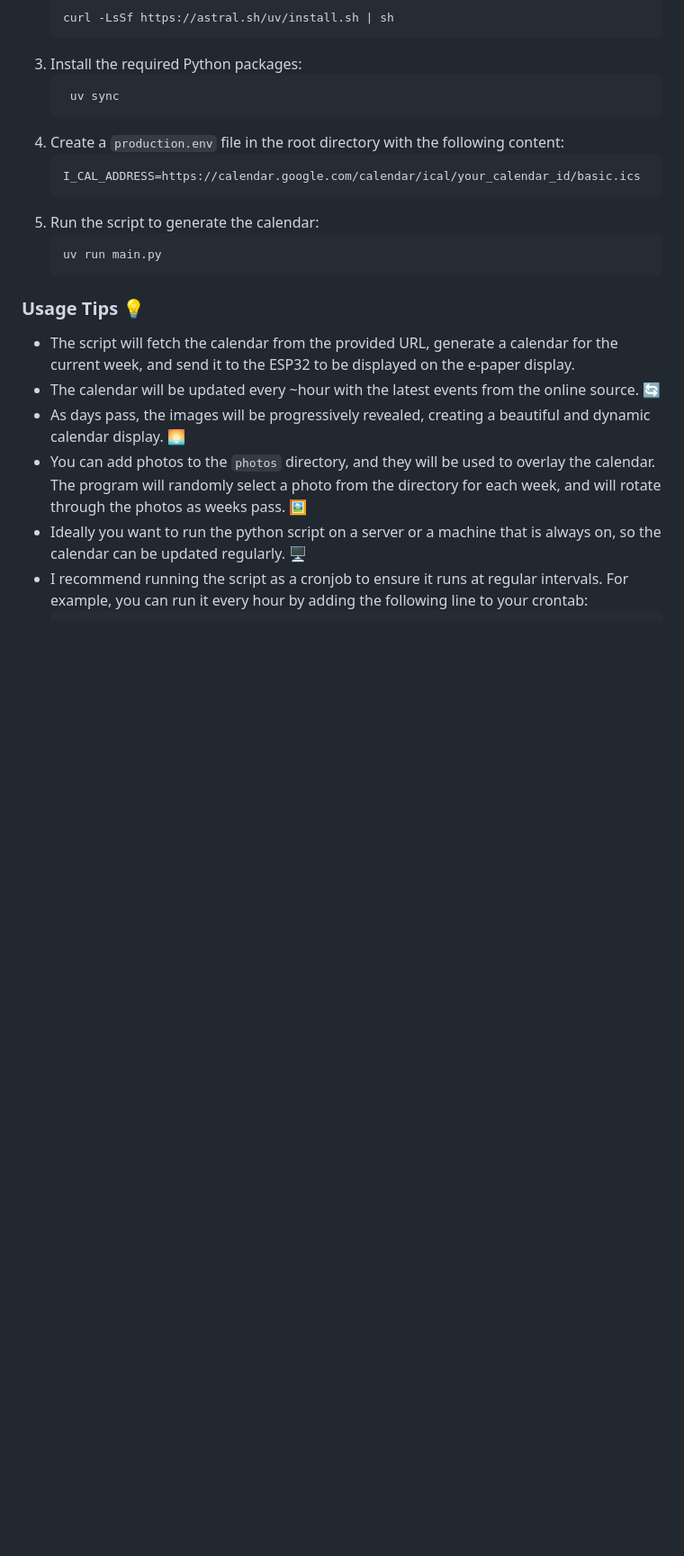
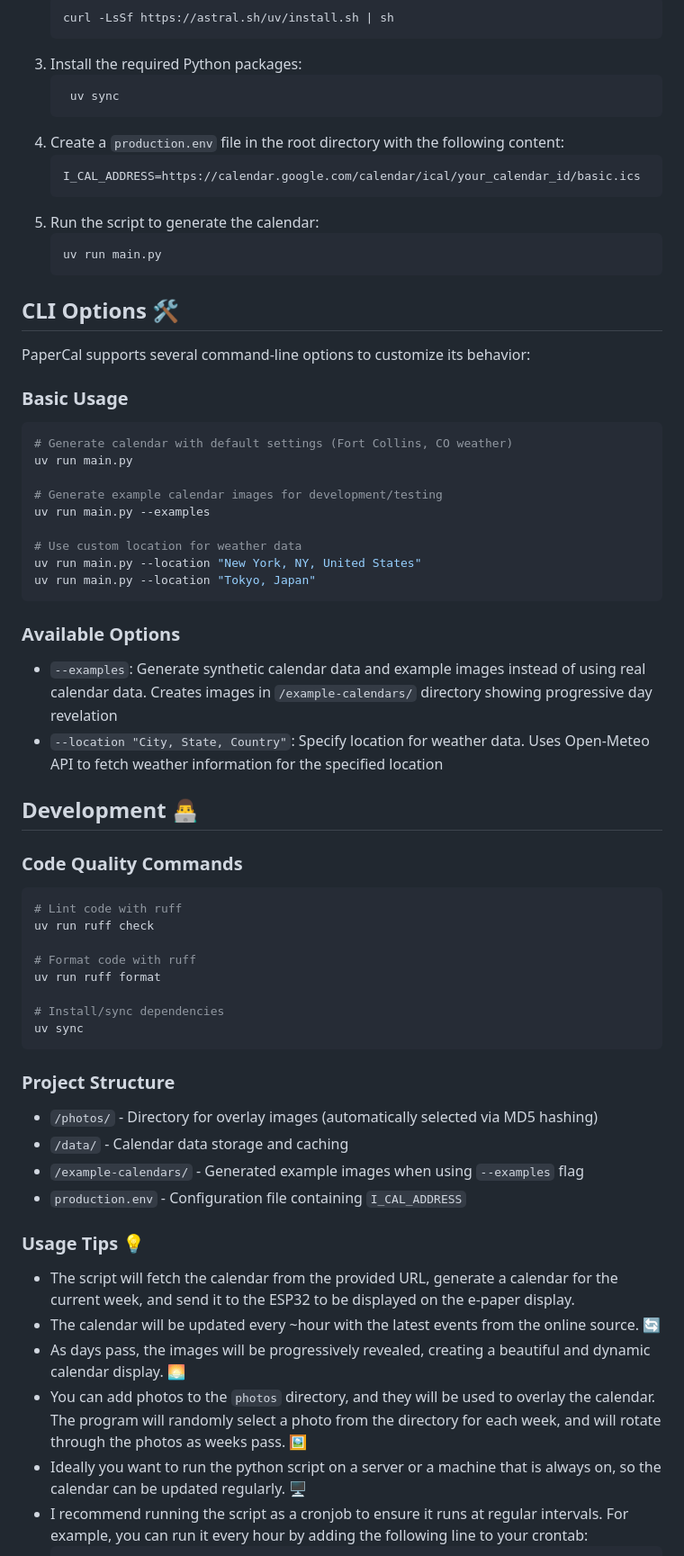
Before and after one commit to paradise-runner/papercal, a Markdown page: README.md, the part around one of its changes. Shown at 90% size. Drawn GitHub-style; blank space fills up the shorter version.

````diff
--- a/README.md
+++ b/README.md
@@ -62,6 +91,47 @@ PaperCal is a python tool for generating beautiful calendars from .ics files tha
    uv run main.py
    ```
 
+## CLI Options 🛠️
+
+PaperCal supports several command-line options to customize its behavior:
+
+### Basic Usage
+```bash
+# Generate calendar with default settings (Fort Collins, CO weather)
+uv run main.py
+
+# Generate example calendar images for development/testing
+uv run main.py --examples
+
+# Use custom location for weather data
+uv run main.py --location "New York, NY, United States"
+uv run main.py --location "Tokyo, Japan"
+```
+
+### Available Options
+- `--examples`: Generate synthetic calendar data and example images instead of using real calendar data. Creates images in `/example-calendars/` directory showing progressive day revelation
+- `--location "City, State, Country"`: Specify location for weather data. Uses Open-Meteo API to fetch weather information for the specified location
+
+## Development 👨‍💻
+
+### Code Quality Commands
+```bash
+# Lint code with ruff
+uv run ruff check
+
+# Format code with ruff
+uv run ruff format
+
+# Install/sync dependencies
+uv sync
+```
+
+### Project Structure
+- `/photos/` - Directory for overlay images (automatically selected via MD5 hashing)
+- `/data/` - Calendar data storage and caching
+- `/example-calendars/` - Generated example images when using `--examples` flag
+- `production.env` - Configuration file containing `I_CAL_ADDRESS`
+
 ### Usage Tips 💡
 - The script will fetch the calendar from the provided URL, generate a calendar for the current week, and send it to the ESP32 to be displayed on the e-paper display.
 - The calendar will be updated every ~hour with the latest events from the online source. 🔄
````
Also changed, not shown: other parts of README.md (+59 -6 lines).
